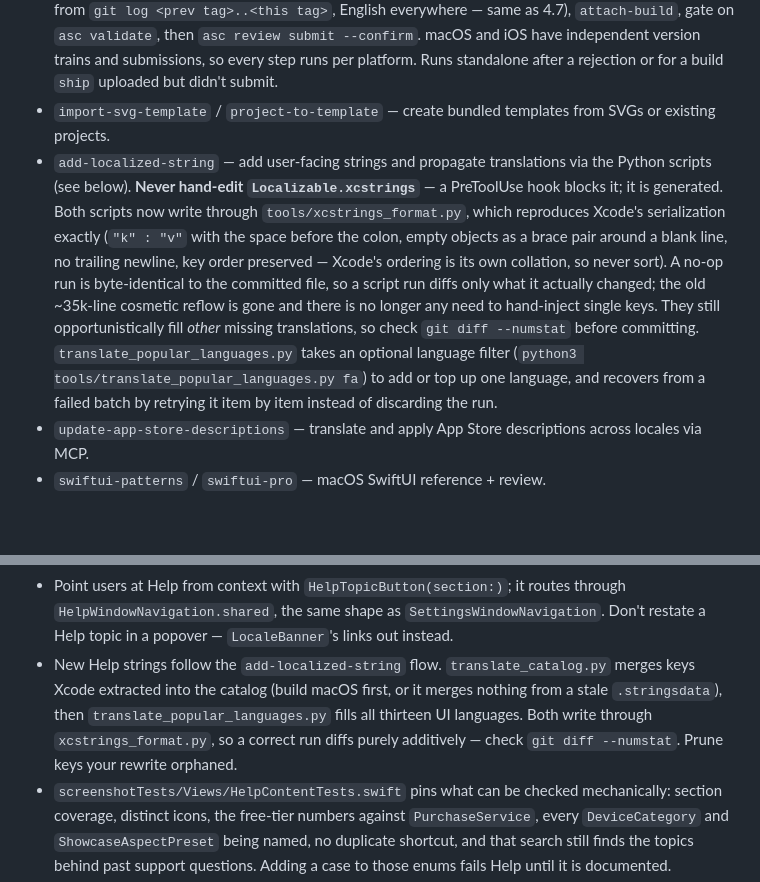
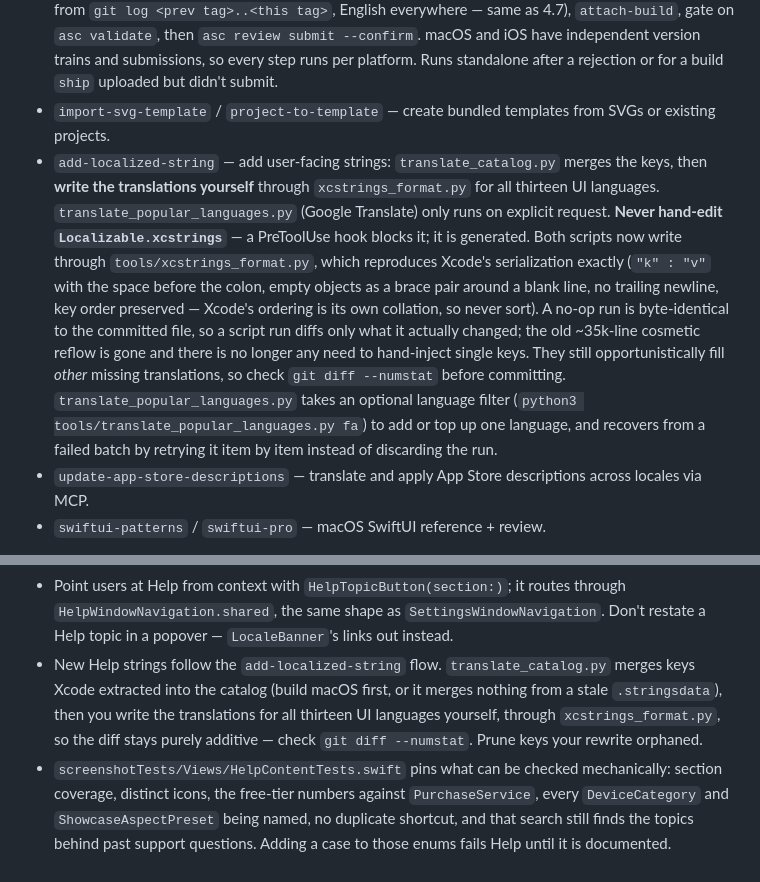
Before and after one commit to TarasOsiris/screenshot-mac, a Markdown page: CLAUDE.md, 2 parts joined by grey strips. Rendered like a GitHub page; blank space fills up the shorter version.

Commit message:
Localization: translate new strings by hand, Google script only on request
Co-Authored-By: Claude Opus 5.5 <noreply@anthropic.com>

```diff
--- a/CLAUDE.md
+++ b/CLAUDE.md
@@ -63,7 +63,7 @@ Custom Claude Code skills live in `.claude/skills/`:
 - `ship` — bump build/marketing version, build, upload dSYMs to Sentry, upload to App Store Connect, then register the release in Sentry and associate its commits (`sentry-cli releases new --finalize` + `set-commits --commit <repo>@<prev tag>..<new tag>` — **not** `--auto`, which sends no `previousCommit` and silently attaches nothing). The release name must be the SDK's own `xyz.tleskiv.screenshot@<MARKETING_VERSION>+<CURRENT_PROJECT_VERSION>` — both platforms share one bundle id, so one release covers both. That association is what powers suspect commits and `Fixes SCREENSHOT-BRO-<id>` auto-resolution.
 - `submit` — turn an uploaded build into a submitted release via the `asc` CLI: create the `<MARKETING_VERSION>` version record per platform (`--release-type AFTER_APPROVAL --copy-metadata-from <prev> --exclude-fields whatsNew`), write "What's New" into every locale (drafted from `git log <prev tag>..<this tag>`, English everywhere — same as 4.7), `attach-build`, gate on `asc validate`, then `asc review submit --confirm`. macOS and iOS have independent version trains and submissions, so every step runs per platform. Runs standalone after a rejection or for a build `ship` uploaded but didn't submit.
 - `import-svg-template` / `project-to-template` — create bundled templates from SVGs or existing projects.
-- `add-localized-string` — add user-facing strings and propagate translations via the Python scripts (see below). **Never hand-edit `Localizable.xcstrings`** — a PreToolUse hook blocks it; it is generated. Both scripts now write through `tools/xcstrings_format.py`, which reproduces Xcode's serialization exactly (`"k" : "v"` with the space before the colon, empty objects as a brace pair around a blank line, no trailing newline, key order preserved — Xcode's ordering is its own collation, so never sort). A no-op run is byte-identical to the committed file, so a script run diffs only what it actually changed; the old ~35k-line cosmetic reflow is gone and there is no longer any need to hand-inject single keys. They still opportunistically fill *other* missing translations, so check `git diff --numstat` before committing. `translate_popular_languages.py` takes an optional language filter (`python3 tools/translate_popular_languages.py fa`) to add or top up one language, and recovers from a failed batch by retrying it item by item instead of discarding the run.
+- `add-localized-string` — add user-facing strings: `translate_catalog.py` merges the keys, then **write the translations yourself** through `xcstrings_format.py` for all thirteen UI languages. `translate_popular_languages.py` (Google Translate) only runs on explicit request. **Never hand-edit `Localizable.xcstrings`** — a PreToolUse hook blocks it; it is generated. Both scripts now write through `tools/xcstrings_format.py`, which reproduces Xcode's serialization exactly (`"k" : "v"` with the space before the colon, empty objects as a brace pair around a blank line, no trailing newline, key order preserved — Xcode's ordering is its own collation, so never sort). A no-op run is byte-identical to the committed file, so a script run diffs only what it actually changed; the old ~35k-line cosmetic reflow is gone and there is no longer any need to hand-inject single keys. They still opportunistically fill *other* missing translations, so check `git diff --numstat` before committing. `translate_popular_languages.py` takes an optional language filter (`python3 tools/translate_popular_languages.py fa`) to add or top up one language, and recovers from a failed batch by retrying it item by item instead of discarding the run.
 - `update-app-store-descriptions` — translate and apply App Store descriptions across locales via MCP.
 - `swiftui-patterns` / `swiftui-pro` — macOS SwiftUI reference + review.
 
@@ -386,6 +386,6 @@ one install in two. It is an irreversible merge that bills an event, so it is gu
 - **Help content is `LocalizedStringResource`, not `LocalizedStringKey`** — the sidebar search resolves blocks to `String` to build its index, which `LocalizedStringKey` can't do. Both extract the same catalog key, so the type is free; keep new blocks on it. Render through the shared `HelpText` view (`Components/HelpMarkdown.swift`), which resolves, parses markdown and applies the search highlight from `\.helpSearchQuery`. Never `Text(LocalizedStringKey(resolvedString))` — a short translated string can collide with another catalog key and get translated twice.
 - Cross-reference other topics with `HelpEntry`'s `seeAlso:` argument rather than writing "See **Backgrounds**" in prose — it adds no catalog keys, where rewording a sentence discards its eight translations. Key caps are `HelpBlock.shortcutRows`, so the shortcuts page searches and scrolls like any other topic; there is no bespoke page type.
 - Point users at Help from context with `HelpTopicButton(section:)`; it routes through `HelpWindowNavigation.shared`, the same shape as `SettingsWindowNavigation`. Don't restate a Help topic in a popover — `LocaleBanner`'s links out instead.
-- New Help strings follow the `add-localized-string` flow. `translate_catalog.py` merges keys Xcode extracted into the catalog (build macOS first, or it merges nothing from a stale `.stringsdata`), then `translate_popular_languages.py` fills all thirteen UI languages. Both write through `xcstrings_format.py`, so a correct run diffs purely additively — check `git diff --numstat`. Prune keys your rewrite orphaned.
+- New Help strings follow the `add-localized-string` flow. `translate_catalog.py` merges keys Xcode extracted into the catalog (build macOS first, or it merges nothing from a stale `.stringsdata`), then you write the translations for all thirteen UI languages yourself, through `xcstrings_format.py`, so the diff stays purely additive — check `git diff --numstat`. Prune keys your rewrite orphaned.
 - `screenshotTests/Views/HelpContentTests.swift` pins what can be checked mechanically: section coverage, distinct icons, the free-tier numbers against `PurchaseService`, every `DeviceCategory` and `ShowcaseAspectPreset` being named, no duplicate shortcut, and that search still finds the topics behind past support questions. Adding a case to those enums fails Help until it is documented.
 - Everything under `Views/Help/` is `#if os(macOS)` — iPad has no Help window, so don't assume a Help edit covers both platforms.
```
Also changed, not shown: 1 other file.
